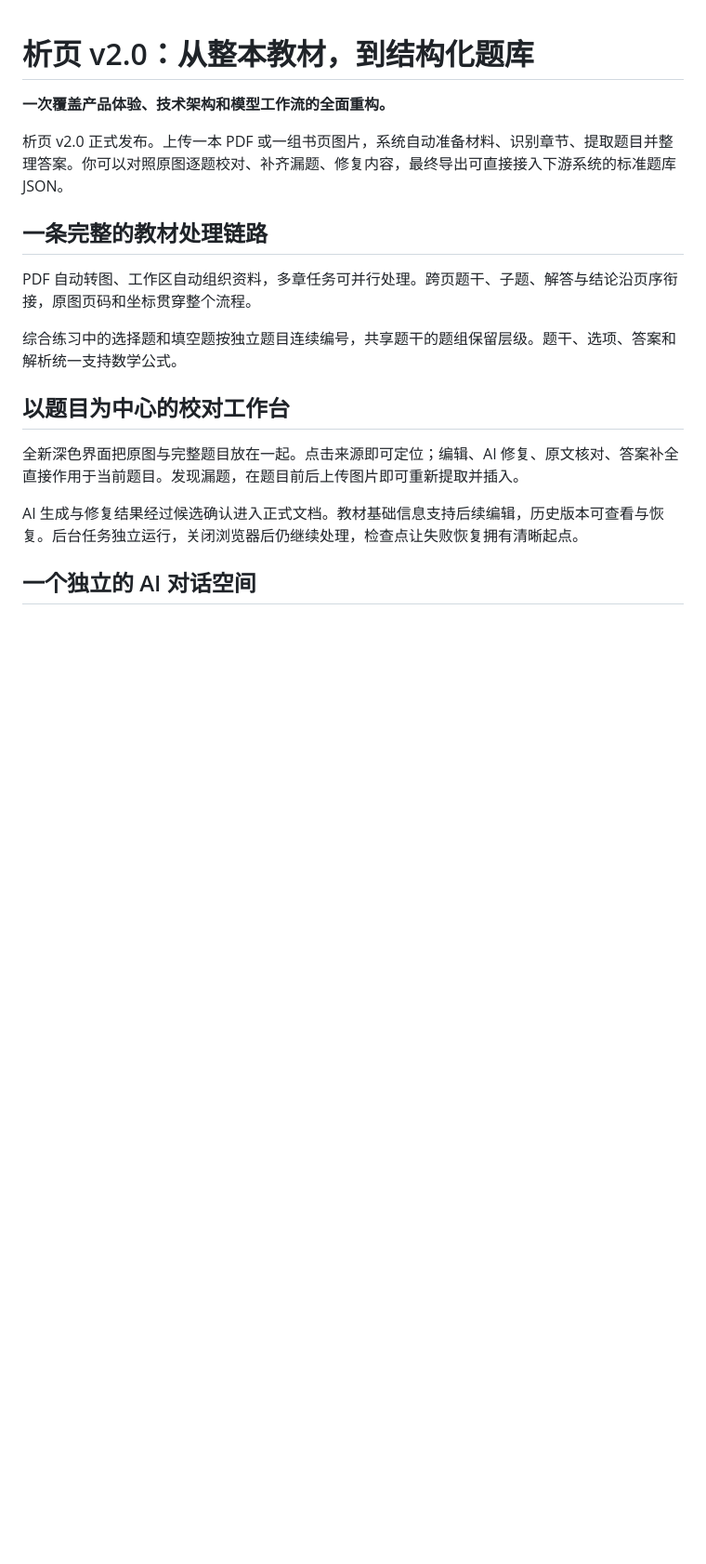
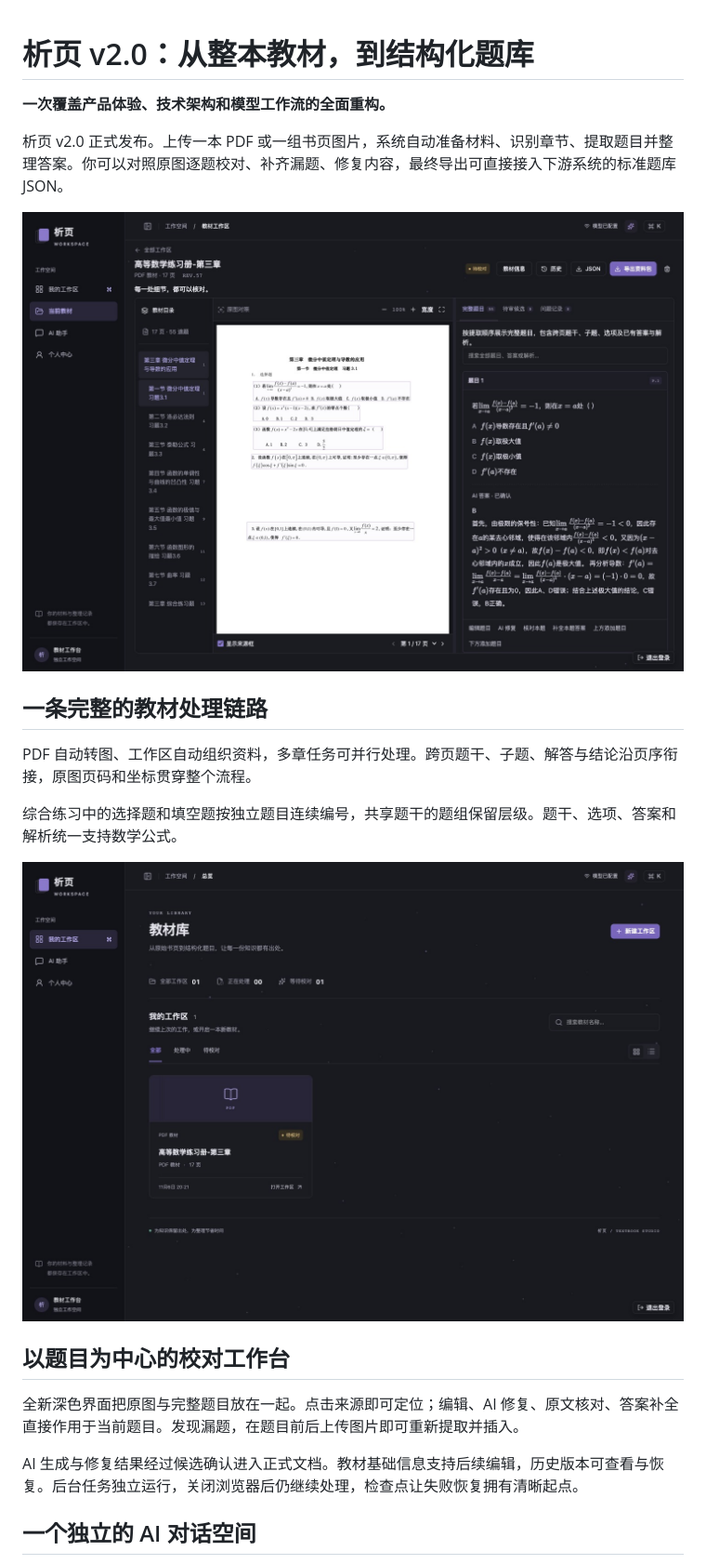
Before and after one commit to BY-Elysia/question_bank_auto, a Markdown page: docs/releases/v2.0.0.md, the part around one of its changes. Shown at 93% size. Rendered like a GitHub page; pictures changed too: docs/images/library.jpg (added), docs/images/review.jpg (added); blank space fills up the shorter version.

```diff
--- a/docs/releases/v2.0.0.md
+++ b/docs/releases/v2.0.0.md
@@ -4,11 +4,15 @@
 
 析页 v2.0 正式发布。上传一本 PDF 或一组书页图片，系统自动准备材料、识别章节、提取题目并整理答案。你可以对照原图逐题校对、补齐漏题、修复内容，最终导出可直接接入下游系统的标准题库 JSON。
 
+![析页 v2.0 线上题目校对工作台](../images/review.jpg)
+
 ## 一条完整的教材处理链路
 
 PDF 自动转图、工作区自动组织资料，多章任务可并行处理。跨页题干、子题、解答与结论沿页序衔接，原图页码和坐标贯穿整个流程。
 
 综合练习中的选择题和填空题按独立题目连续编号，共享题干的题组保留层级。题干、选项、答案和解析统一支持数学公式。
+
+![教材库：工作区与处理进度](../images/library.jpg)
 
 ## 以题目为中心的校对工作台
 
```
Also changed, not shown: other parts of docs/releases/v2.0.0.md (+2 -0 lines), README.md (+8 -0 lines), docs/images/assistant.jpg (added).
